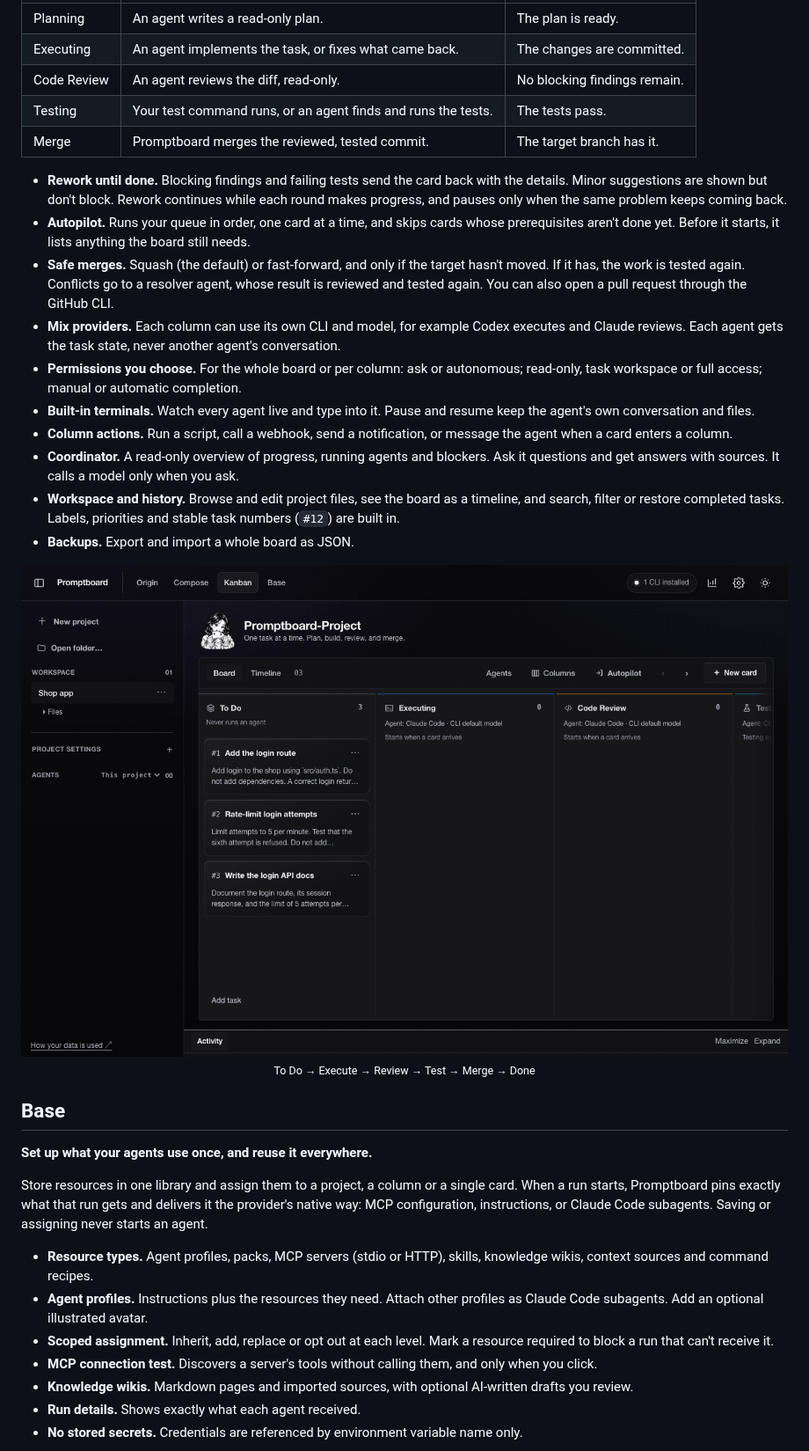
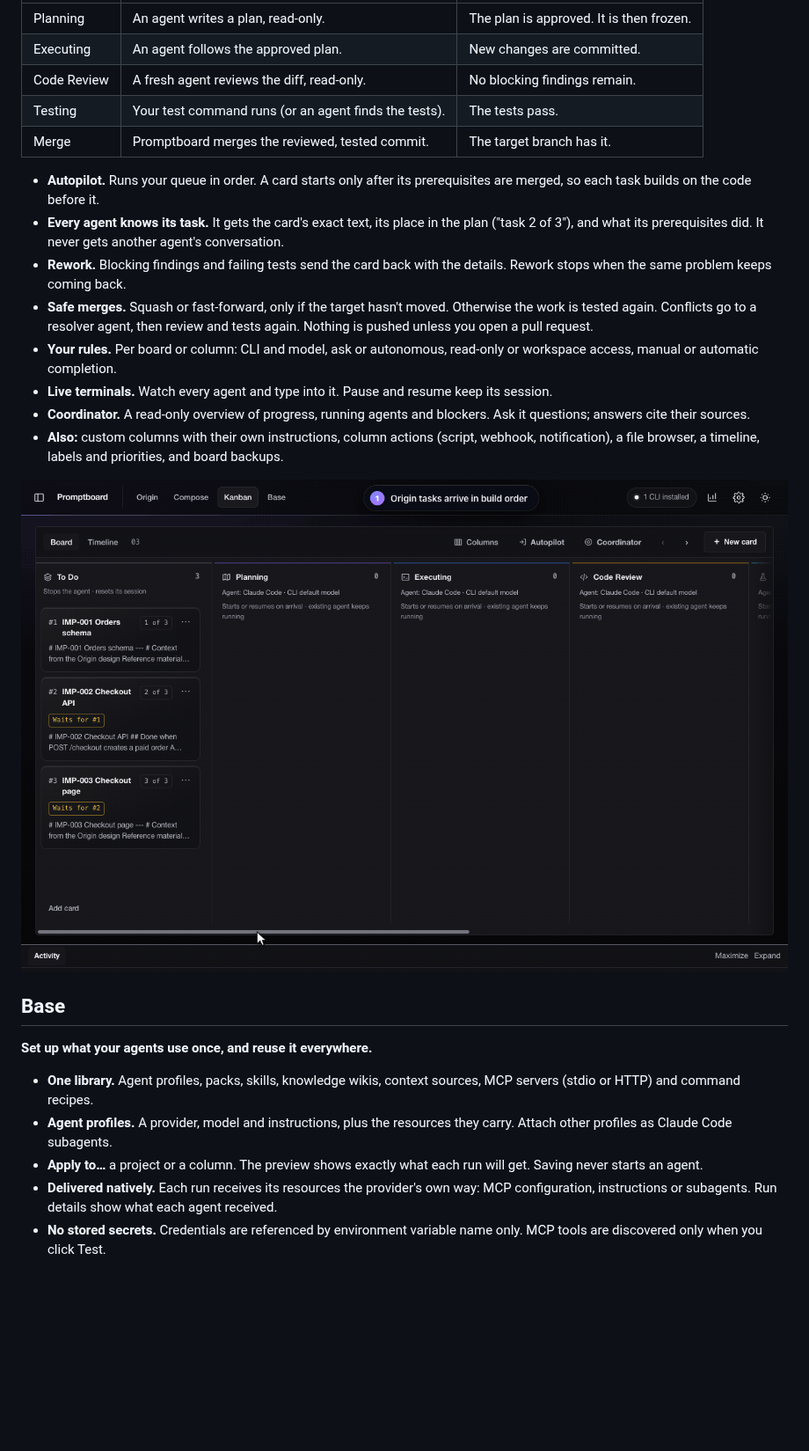
Before and after one commit to datasound-projects/Promptboard, a Markdown page: README.md, the part around one of its changes. Shown at 88% size. Drawn GitHub-style; pictures changed too: docs/kanban-demo.gif; blank space fills up the shorter version.

```diff
--- a/README.md
+++ b/README.md
@@ -103,38 +95,31 @@ Each card gets its own Git branch and worktree. When a card enters a column, tha
 | --- | --- | --- |
-| Planning | An agent writes a read-only plan. | The plan is ready. |
-| Executing | An agent implements the task, or fixes what came back. | The changes are committed. |
-| Code Review | An agent reviews the diff, read-only. | No blocking findings remain. |
-| Testing | Your test command runs, or an agent finds and runs the tests. | The tests pass. |
+| Planning | An agent writes a plan, read-only. | The plan is approved. It is then frozen. |
+| Executing | An agent follows the approved plan. | New changes are committed. |
+| Code Review | A fresh agent reviews the diff, read-only. | No blocking findings remain. |
+| Testing | Your test command runs (or an agent finds the tests). | The tests pass. |
 | Merge | Promptboard merges the reviewed, tested commit. | The target branch has it. |
 
-- **Rework until done.** Blocking findings and failing tests send the card back with the details. Minor suggestions are shown but don't block. Rework continues while each round makes progress, and pauses only when the same problem keeps coming back.
-- **Autopilot.** Runs your queue in order, one card at a time, and skips cards whose prerequisites aren't done yet. Before it starts, it lists anything the board still needs.
-- **Safe merges.** Squash (the default) or fast-forward, and only if the target hasn't moved. If it has, the work is tested again. Conflicts go to a resolver agent, whose result is reviewed and tested again. You can also open a pull request through the GitHub CLI.
-- **Mix providers.** Each column can use its own CLI and model, for example Codex executes and Claude reviews. Each agent gets the task state, never another agent's conversation.
-- **Permissions you choose.** For the whole board or per column: ask or autonomous; read-only, task workspace or full access; manual or automatic completion.
-- **Built-in terminals.** Watch every agent live and type into it. Pause and resume keep the agent's own conversation and files.
-- **Column actions.** Run a script, call a webhook, send a notification, or message the agent when a card enters a column.
-- **Coordinator.** A read-only overview of progress, running agents and blockers. Ask it questions and get answers with sources. It calls a model only when you ask.
-- **Workspace and history.** Browse and edit project files, see the board as a timeline, and search, filter or restore completed tasks. Labels, priorities and stable task numbers (`#12`) are built in.
-- **Backups.** Export and import a whole board as JSON.
+- **Autopilot.** Runs your queue in order. A card starts only after its prerequisites are merged, so each task builds on the code before it.
+- **Every agent knows its task.** It gets the card's exact text, its place in the plan ("task 2 of 3"), and what its prerequisites did. It never gets another agent's conversation.
+- **Rework.** Blocking findings and failing tests send the card back with the details. Rework stops when the same problem keeps coming back.
+- **Safe merges.** Squash or fast-forward, only if the target hasn't moved. Otherwise the work is tested again. Conflicts go to a resolver agent, then review and tests again. Nothing is pushed unless you open a pull request.
+- **Your rules.** Per board or column: CLI and model, ask or autonomous, read-only or workspace access, manual or automatic completion.
+- **Live terminals.** Watch every agent and type into it. Pause and resume keep its session.
+- **Coordinator.** A read-only overview of progress, running agents and blockers. Ask it questions; answers cite their sources.
+- **Also:** custom columns with their own instructions, column actions (script, webhook, notification), a file browser, a timeline, labels and priorities, and board backups.
 
 <p align="center">
-  <img src="docs/kanban-demo.gif" width="960" alt="Kanban demo: browse the project workspace, edit a file, start Autopilot, run a task through Executing, Code Review, Testing and Merge, and finish in Done with agent terminal tabs.">
-  <br><sub>To Do → Execute → Review → Test → Merge → Done</sub>
+  <img src="docs/kanban-demo.gif" width="960" alt="Kanban demo: three Origin cards in build order, Autopilot runs the first through Planning, Executing, Code Review, Testing and Merge, the next card starts from the merged code, all three reach Done, and the Coordinator shows progress.">
 </p>
 
 ## Base
 
 **Set up what your agents use once, and reuse it everywhere.**
 
-Store resources in one library and assign them to a project, a column or a single card. When a run starts, Promptboard pins exactly what that run gets and delivers it the provider's native way: MCP configuration, instructions, or Claude Code subagents. Saving or assigning never starts an agent.
-
-- **Resource types.** Agent profiles, packs, MCP servers (stdio or HTTP), skills, knowledge wikis, context sources and command recipes.
-- **Agent profiles.** Instructions plus the resources they need. Attach other profiles as Claude Code subagents. Add an optional illustrated avatar.
-- **Scoped assignment.** Inherit, add, replace or opt out at each level. Mark a resource required to block a run that can't receive it.
-- **MCP connection test.** Discovers a server's tools without calling them, and only when you click.
-- **Knowledge wikis.** Markdown pages and imported sources, with optional AI-written drafts you review.
-- **Run details.** Shows exactly what each agent received.
-- **No stored secrets.** Credentials are referenced by environment variable name only.
+- **One library.** Agent profiles, packs, skills, knowledge wikis, context sources, MCP servers (stdio or HTTP) and command recipes.
+- **Agent profiles.** A provider, model and instructions, plus the resources they carry. Attach other profiles as Claude Code subagents.
+- **Apply to…** a project or a column. The preview shows exactly what each run will get. Saving never starts an agent.
+- **Delivered natively.** Each run receives its resources the provider's own way: MCP configuration, instructions or subagents. Run details show what each agent received.
+- **No stored secrets.** Credentials are referenced by environment variable name only. MCP tools are discovered only when you click Test.
 
 <p align="center">
```
Also changed, not shown: other parts of README.md (+53 -69 lines), CHANGELOG.md (+1 -0 lines), docs/base-demo.gif, docs/compose-demo.gif, docs/origin-research-demo.gif (added), 2 other files.
